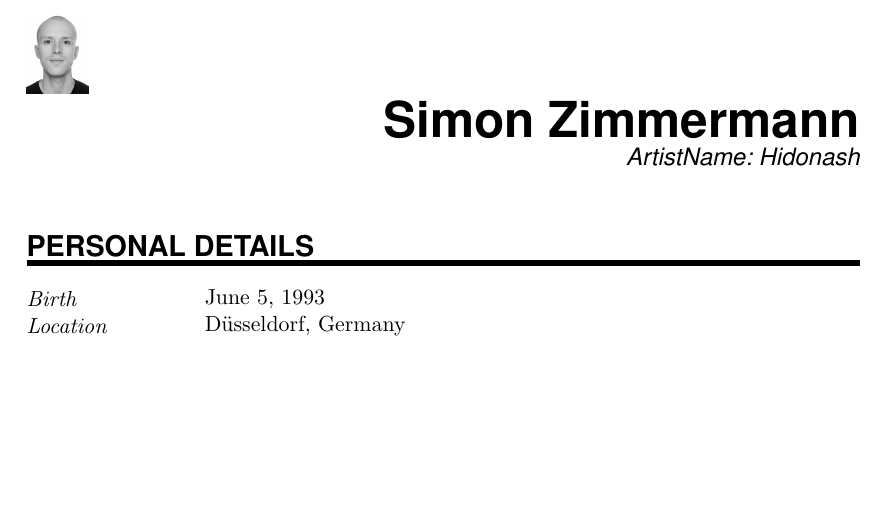
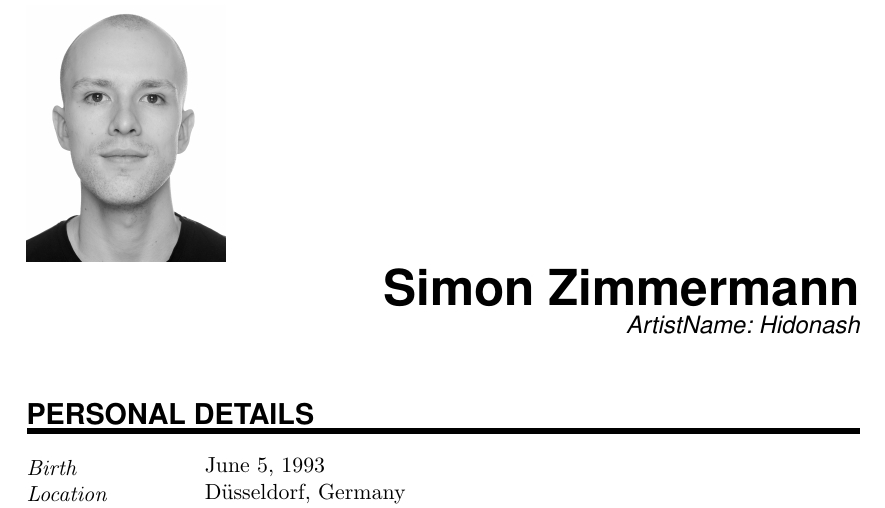
Before and after one commit to SimonZimmer/resume, a LaTeX CV (resume_art.tex): part of page 1 of 2, cut so that both start at the same text, the shorter picture padded with empty space. Compiled offline with pdfLaTeX.

Commit message:
correct image scaling

```diff
--- a/resume_art.tex
+++ b/resume_art.tex
@@ -76,7 +76,7 @@
 
 \begin{figure}
     \vspace*{60pt}
-    \includegraphics[width=1.1cm, left]{images/portrait}
+    \includegraphics[width=100pt, left]{images/portrait}
     \vspace*{-30pt}
 \end{figure}
 
```
